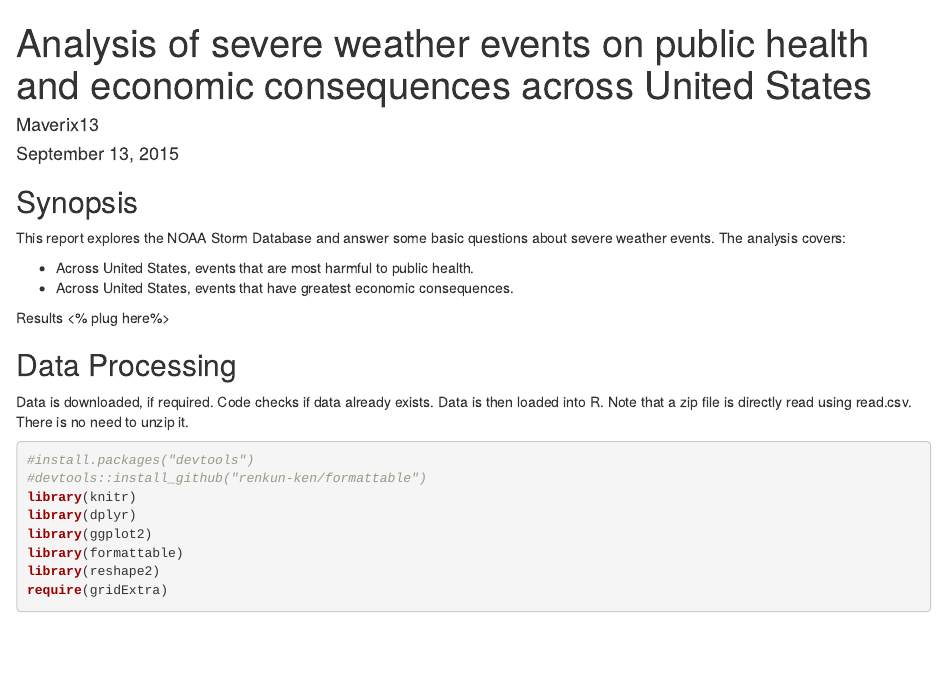
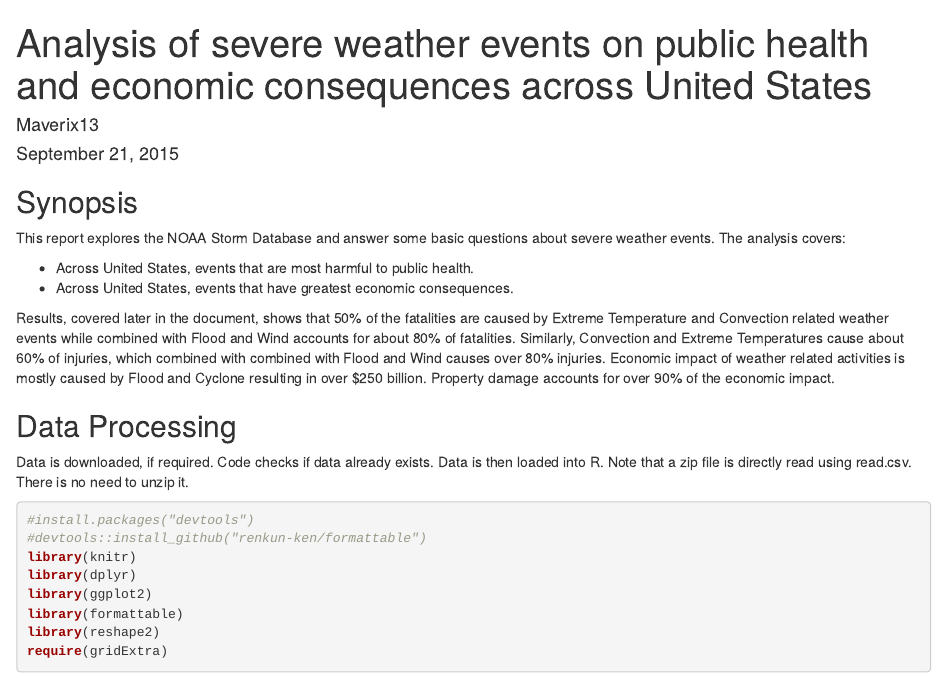
Before and after one commit to maverix13/rr-proj2, an R Markdown document (StormData.Rmd): the page in a window 1100 px wide, from its top. Rendered offline with R 4.5, knitr and Pandoc, with nearby package versions; some code elsewhere in the file could not run offline.

Commit message:
Added Synopsis

```diff
--- a/StormData.Rmd
+++ b/StormData.Rmd
@@ -1,7 +1,7 @@
 ---
 title: "Analysis of severe weather events on public health and economic consequences across United States"
 author: "Maverix13"
-date: "September 13, 2015"
+date: "September 21, 2015"
 output:
 html_document:
 keep_md: yes
@@ -14,7 +14,7 @@ The analysis covers:
 * Across United States, events that are most harmful to public health.
 * Across United States, events that have greatest economic consequences.
 
-Results <% plug here%>
+Results, covered later in the document, shows that 50% of the fatalities are caused by Extreme Temperature and Convection related weather events while combined with Flood and Wind accounts for about 80% of fatalities. Similarly, Convection and Extreme Temperatures cause about 60% of injuries, which combined with combined with Flood and Wind causes over 80% injuries. Economic impact of weather related activities is mostly caused by Flood and Cyclone resulting in over $250 billion. Property damage accounts for over 90% of the economic impact.
 
 ## Data Processing
 
```
